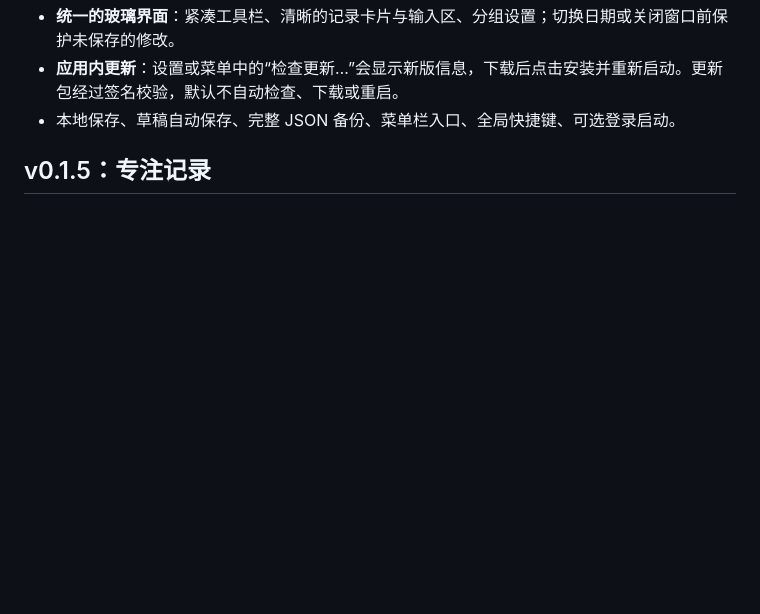
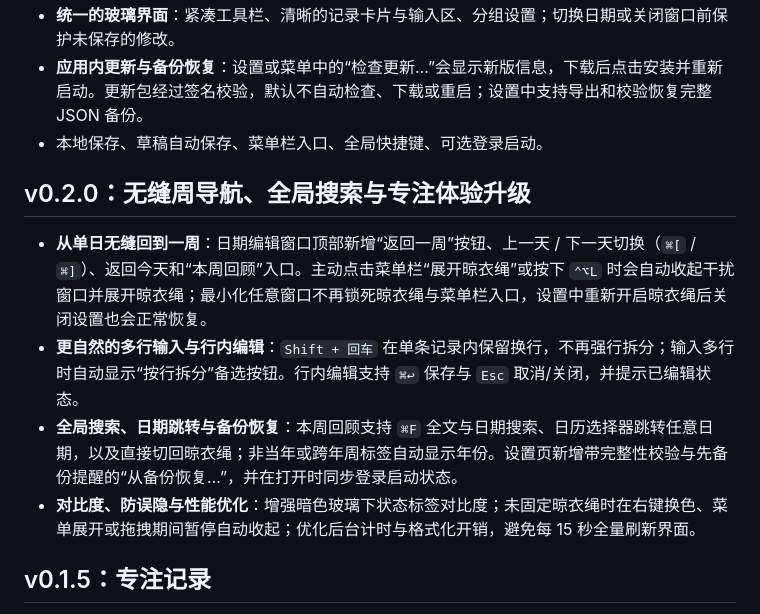
Before and after one commit to bcblr1993/AetherNote, a Markdown page: README.md, the part around one of its changes. GitHub-like rendering; blank space fills up the shorter version.

```diff
--- a/README.md
+++ b/README.md
@@ -27,6 +28,13 @@ A small, native macOS journal. One note per day, up to seven on a playful clothe
 - **统一的玻璃界面**：紧凑工具栏、清晰的记录卡片与输入区、分组设置；切换日期或关闭窗口前保护未保存的修改。
-- **应用内更新**：设置或菜单中的“检查更新…”会显示新版信息，下载后点击安装并重新启动。更新包经过签名校验，默认不自动检查、下载或重启。
-- 本地保存、草稿自动保存、完整 JSON 备份、菜单栏入口、全局快捷键、可选登录启动。
+- **应用内更新与备份恢复**：设置或菜单中的“检查更新…”会显示新版信息，下载后点击安装并重新启动。更新包经过签名校验，默认不自动检查、下载或重启；设置中支持导出和校验恢复完整 JSON 备份。
+- 本地保存、草稿自动保存、菜单栏入口、全局快捷键、可选登录启动。
+
+## v0.2.0：无缝周导航、全局搜索与专注体验升级
+
+- **从单日无缝回到一周**：日期编辑窗口顶部新增“返回一周”按钮、上一天 / 下一天切换（`⌘[` / `⌘]`）、返回今天和“本周回顾”入口。主动点击菜单栏“展开晾衣绳”或按下 `⌃⌥L` 时会自动收起干扰窗口并展开晾衣绳；最小化任意窗口不再锁死晾衣绳与菜单栏入口，设置中重新开启晾衣绳后关闭设置也会正常恢复。
+- **更自然的多行输入与行内编辑**：`Shift + 回车` 在单条记录内保留换行，不再强行拆分；输入多行时自动显示“按行拆分”备选按钮。行内编辑支持 `⌘↩` 保存与 `Esc` 取消/关闭，并提示已编辑状态。
+- **全局搜索、日期跳转与备份恢复**：本周回顾支持 `⌘F` 全文与日期搜索、日历选择器跳转任意日期，以及直接切回晾衣绳；非当年或跨年周标签自动显示年份。设置页新增带完整性校验与先备份提醒的“从备份恢复…”，并在打开时同步登录启动状态。
+- **对比度、防误隐与性能优化**：增强暗色玻璃下状态标签对比度；未固定晾衣绳时在右键换色、菜单展开或拖拽期间暂停自动收起；优化后台计时与格式化开销，避免每 15 秒全量刷新界面。
 
 ## v0.1.5：专注记录
 
```
Also changed, not shown: other parts of README.md (+3 -2 lines), docs/guide-en.md (+4 -3 lines), docs/verification.md (+6 -8 lines), docs/images/clothesline.png, docs/images/review.png, docs/images/settings.png, 1 other file.
